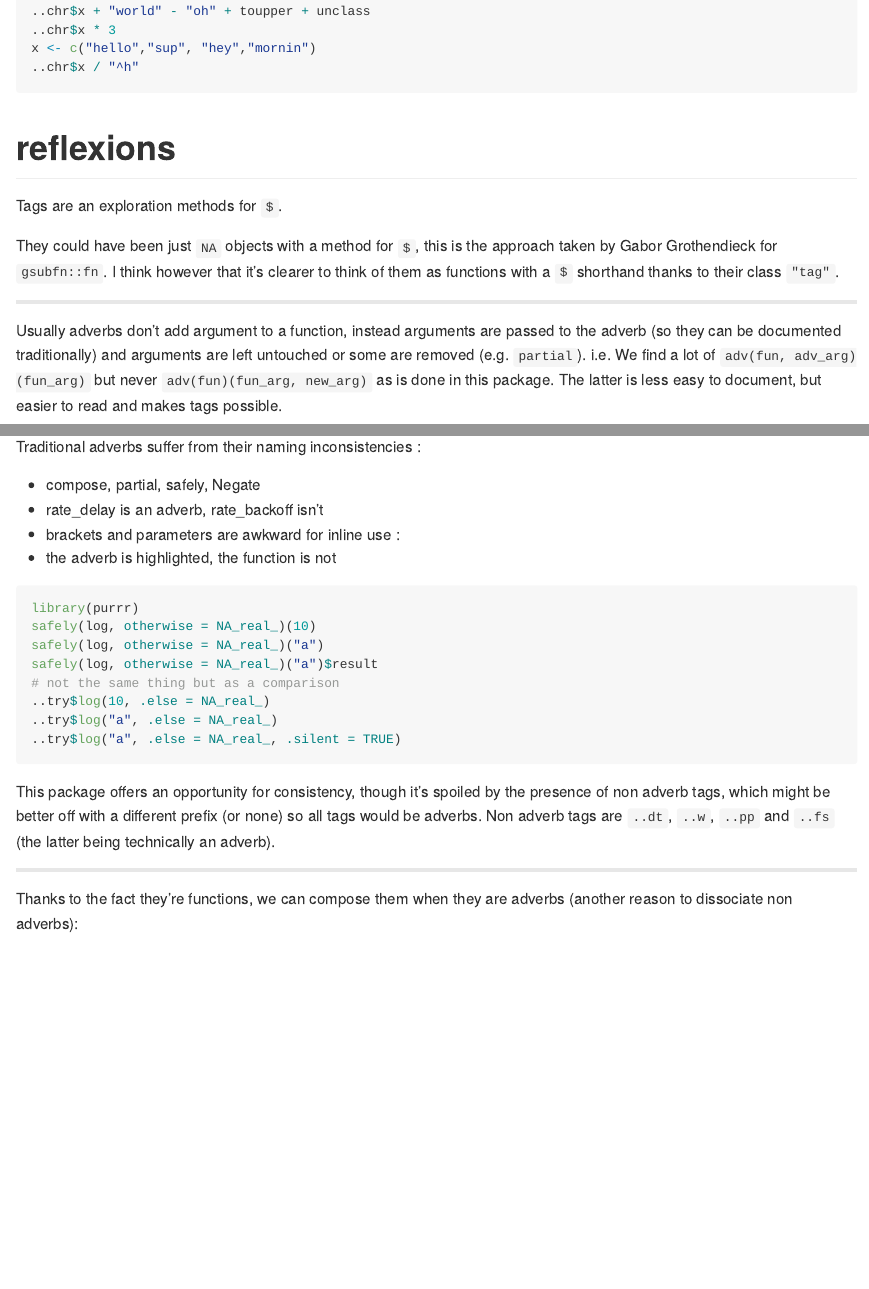
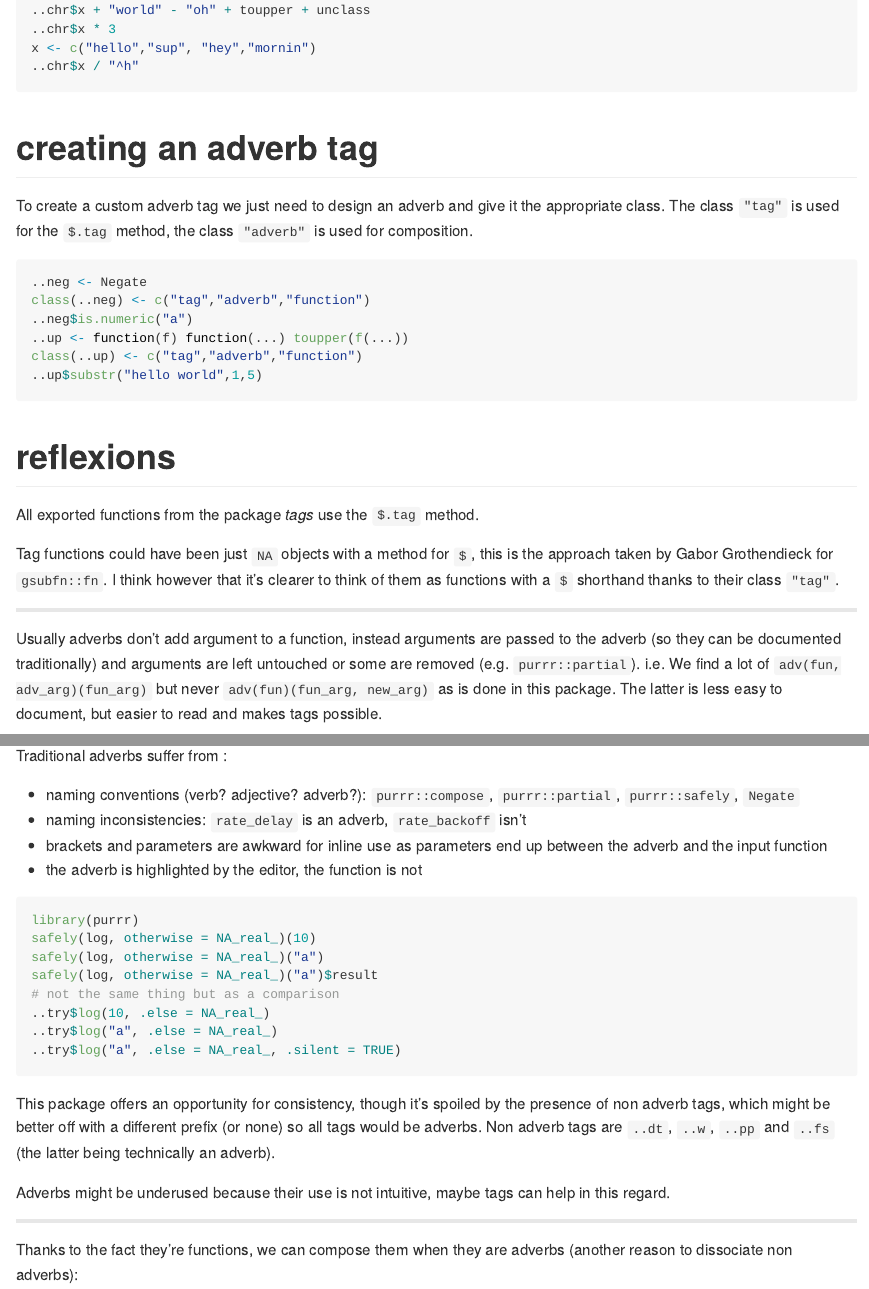
Before and after one commit to moodymudskipper/tag, an R Markdown document (README.Rmd): the page in a window 1100 px wide, from 3520 px down before the commit and from 3480 px down after it, so that both start at the same text, and a second part further down, joined at a grey line. Rendered offline with R 4.5, knitr and Pandoc, with nearby package versions; the code chunks are not run, so their results and figures are left out.

Commit message:
updated readme

````diff
--- a/README.Rmd
+++ b/README.Rmd
@@ -210,19 +207,36 @@ x <- c("hello","sup", "hey","mornin")
 ..chr$x / "^h"
 ```
 
+# creating an adverb tag
+
+To create a custom adverb tag we just need to design an adverb and give it the
+appropriate class. The class `"tag"` is used
+for the `$.tag` method, the class `"adverb"` is used for composition.
+
+```{r}
+..neg <- Negate
+class(..neg) <- c("tag","adverb","function")
+..neg$is.numeric("a")
+..up <- function(f) function(...) toupper(f(...))
+class(..up) <- c("tag","adverb","function")
+..up$substr("hello world",1,5)
+```
+
+
 # reflexions
 
-Tags are an exploration methods for `$`.
+All exported functions from the package *tags* use the `$.tag` method.
 
-They could have been just `NA` objects with a method for `$`, this is the approach
-taken by Gabor Grothendieck for `gsubfn::fn`. I think however that it's clearer
-to think of them as functions with a `$` shorthand thanks to their class `"tag"`.
+Tag functions could have been just `NA` objects with a method for `$`, this is
+the approach taken by Gabor Grothendieck for `gsubfn::fn`. I think however that
+it's clearer to think of them as functions with a `$` shorthand thanks to their
+class `"tag"`.
 
 -----------
 
 Usually adverbs don't add argument to a function, instead arguments are passed
 to the adverb (so they can be documented traditionally) and arguments
-are left untouched or some are removed (e.g. `partial`). i.e. We find a lot of
+are left untouched or some are removed (e.g. `purrr::partial`). i.e. We find a lot of
 `adv(fun, adv_arg)(fun_arg)` but never `adv(fun)(fun_arg, new_arg)` as is done
 in this package. The latter is less easy to document, but easier to read and
 makes tags possible.
@@ -232,12 +246,14 @@ makes tags possible.
 Adverb tags are the most likely to be expanded, maybe other
 tags should have a different prefix (or none ?), so we can have more consistency.
 
-Traditional adverbs suffer from their naming inconsistencies :
+Traditional adverbs suffer from :
 
-* compose, partial, safely, Negate
-* rate_delay is an adverb, rate_backoff isn't
-* brackets and parameters are awkward for inline use :
-* the adverb is highlighted, the function is not
+* naming conventions (verb? adjective? adverb?): `purrr::compose`,
+`purrr::partial`, `purrr::safely`, `Negate`
+* naming inconsistencies: `rate_delay` is an adverb, `rate_backoff` isn't
+* brackets and parameters are awkward for inline use as parameters end up between
+the adverb and the input function
+* the adverb is highlighted by the editor, the function is not
 
 
 ```{r}
@@ -255,6 +271,9 @@ This package offers an opportunity for consistency, though it's spoiled by
 the presence of non adverb tags, which might be better off with a different
 prefix (or none) so all tags would be adverbs. Non adverb tags are
 `..dt`, `..w`, `..pp` and `..fs` (the latter being technically an adverb).
+
+Adverbs might be underused because their use is not intuitive, maybe tags
+can help in this regard.
 
 ---------------
 
````
Also changed, not shown: exclude/package_builder.R (+6 -0 lines), README.md, README.Rmd (13 more changed lines).
